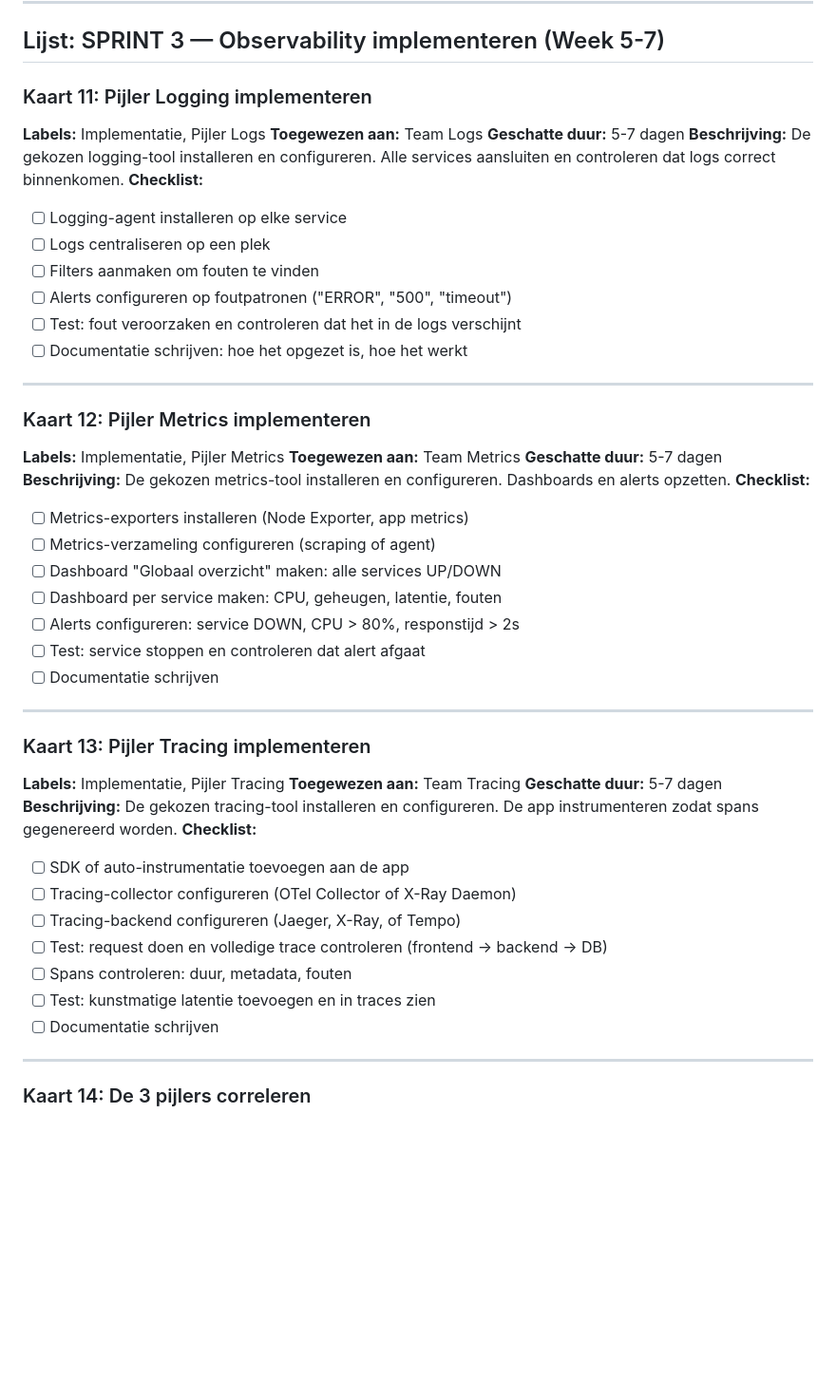
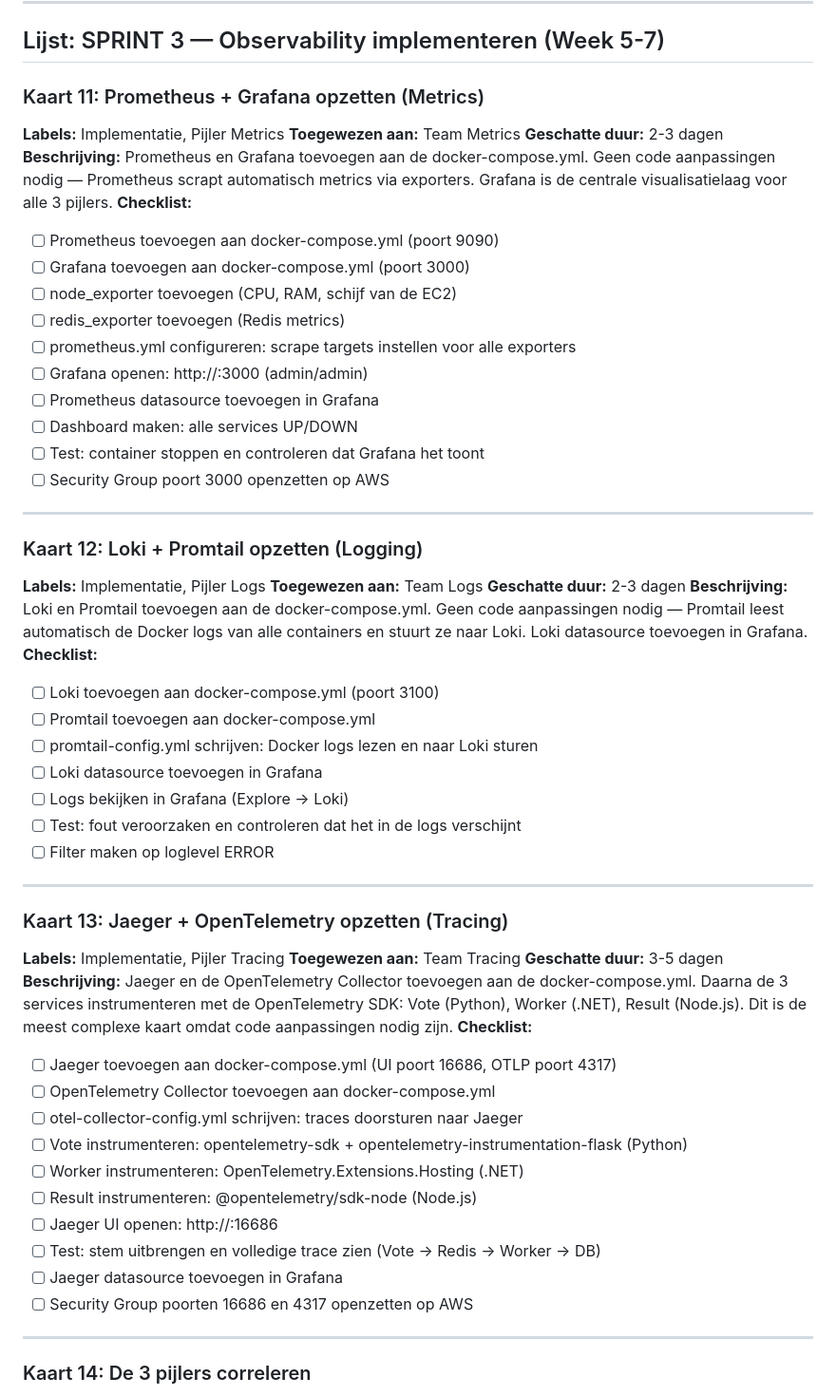
Before and after one commit to AminOuaryachi/vrt-observability-integration-project-2, a Markdown page: docs/help/Trello_Kaarten_NL.md, the part around the change. Shown at 95% size. Drawn GitHub-style; blank space fills up the shorter version.

Commit message:
Update Sprint 3 cards with concrete steps for Prometheus, Loki, Jaeger

```diff
--- a/docs/help/Trello_Kaarten_NL.md
+++ b/docs/help/Trello_Kaarten_NL.md
@@ -172,53 +172,60 @@ De Voting App klonen en opstarten op de EC2 via Docker Compose. Docker moet geï
 
 ## Lijst: SPRINT 3 — Observability implementeren (Week 5-7)
 
-### Kaart 11: Pijler Logging implementeren
-**Labels:** Implementatie, Pijler Logs
-**Toegewezen aan:** Team Logs
-**Geschatte duur:** 5-7 dagen
+### Kaart 11: Prometheus + Grafana opzetten (Metrics)
+**Labels:** Implementatie, Pijler Metrics
+**Toegewezen aan:** Team Metrics
+**Geschatte duur:** 2-3 dagen
 **Beschrijving:**
-De gekozen logging-tool installeren en configureren. Alle services aansluiten en controleren dat logs correct binnenkomen.
+Prometheus en Grafana toevoegen aan de docker-compose.yml. Geen code aanpassingen nodig — Prometheus scrapt automatisch metrics via exporters. Grafana is de centrale visualisatielaag voor alle 3 pijlers.
 **Checklist:**
-- [ ] Logging-agent installeren op elke service
-- [ ] Logs centraliseren op een plek
-- [ ] Filters aanmaken om fouten te vinden
-- [ ] Alerts configureren op foutpatronen ("ERROR", "500", "timeout")
-- [ ] Test: fout veroorzaken en controleren dat het in de logs verschijnt
-- [ ] Documentatie schrijven: hoe het opgezet is, hoe het werkt
+- [ ] Prometheus toevoegen aan docker-compose.yml (poort 9090)
+- [ ] Grafana toevoegen aan docker-compose.yml (poort 3000)
+- [ ] node_exporter toevoegen (CPU, RAM, schijf van de EC2)
+- [ ] redis_exporter toevoegen (Redis metrics)
+- [ ] prometheus.yml configureren: scrape targets instellen voor alle exporters
+- [ ] Grafana openen: http://<publiek-ip>:3000 (admin/admin)
+- [ ] Prometheus datasource toevoegen in Grafana
+- [ ] Dashboard maken: alle services UP/DOWN
+- [ ] Test: container stoppen en controleren dat Grafana het toont
+- [ ] Security Group poort 3000 openzetten op AWS
 
 ---
 
-### Kaart 12: Pijler Metrics implementeren
-**Labels:** Implementatie, Pijler Metrics
-**Toegewezen aan:** Team Metrics
-**Geschatte duur:** 5-7 dagen
+### Kaart 12: Loki + Promtail opzetten (Logging)
+**Labels:** Implementatie, Pijler Logs
+**Toegewezen aan:** Team Logs
+**Geschatte duur:** 2-3 dagen
 **Beschrijving:**
-De gekozen metrics-tool installeren en configureren. Dashboards en alerts opzetten.
+Loki en Promtail toevoegen aan de docker-compose.yml. Geen code aanpassingen nodig — Promtail leest automatisch de Docker logs van alle containers en stuurt ze naar Loki. Loki datasource toevoegen in Grafana.
 **Checklist:**
-- [ ] Metrics-exporters installeren (Node Exporter, app metrics)
-- [ ] Metrics-verzameling configureren (scraping of agent)
-- [ ] Dashboard "Globaal overzicht" maken: alle services UP/DOWN
-- [ ] Dashboard per service maken: CPU, geheugen, latentie, fouten
-- [ ] Alerts configureren: service DOWN, CPU > 80%, responstijd > 2s
-- [ ] Test: service stoppen en controleren dat alert afgaat
-- [ ] Documentatie schrijven
+- [ ] Loki toevoegen aan docker-compose.yml (poort 3100)
+- [ ] Promtail toevoegen aan docker-compose.yml
+- [ ] promtail-config.yml schrijven: Docker logs lezen en naar Loki sturen
+- [ ] Loki datasource toevoegen in Grafana
+- [ ] Logs bekijken in Grafana (Explore → Loki)
+- [ ] Test: fout veroorzaken en controleren dat het in de logs verschijnt
+- [ ] Filter maken op loglevel ERROR
 
 ---
 
-### Kaart 13: Pijler Tracing implementeren
+### Kaart 13: Jaeger + OpenTelemetry opzetten (Tracing)
 **Labels:** Implementatie, Pijler Tracing
 **Toegewezen aan:** Team Tracing
-**Geschatte duur:** 5-7 dagen
+**Geschatte duur:** 3-5 dagen
 **Beschrijving:**
-De gekozen tracing-tool installeren en configureren. De app instrumenteren zodat spans gegenereerd worden.
+Jaeger en de OpenTelemetry Collector toevoegen aan de docker-compose.yml. Daarna de 3 services instrumenteren met de OpenTelemetry SDK: Vote (Python), Worker (.NET), Result (Node.js). Dit is de meest complexe kaart omdat code aanpassingen nodig zijn.
 **Checklist:**
-- [ ] SDK of auto-instrumentatie toevoegen aan de app
-- [ ] Tracing-collector configureren (OTel Collector of X-Ray Daemon)
-- [ ] Tracing-backend configureren (Jaeger, X-Ray, of Tempo)
-- [ ] Test: request doen en volledige trace controleren (frontend -> backend -> DB)
-- [ ] Spans controleren: duur, metadata, fouten
-- [ ] Test: kunstmatige latentie toevoegen en in traces zien
-- [ ] Documentatie schrijven
+- [ ] Jaeger toevoegen aan docker-compose.yml (UI poort 16686, OTLP poort 4317)
+- [ ] OpenTelemetry Collector toevoegen aan docker-compose.yml
+- [ ] otel-collector-config.yml schrijven: traces doorsturen naar Jaeger
+- [ ] Vote instrumenteren: opentelemetry-sdk + opentelemetry-instrumentation-flask (Python)
+- [ ] Worker instrumenteren: OpenTelemetry.Extensions.Hosting (.NET)
+- [ ] Result instrumenteren: @opentelemetry/sdk-node (Node.js)
+- [ ] Jaeger UI openen: http://<publiek-ip>:16686
+- [ ] Test: stem uitbrengen en volledige trace zien (Vote → Redis → Worker → DB)
+- [ ] Jaeger datasource toevoegen in Grafana
+- [ ] Security Group poorten 16686 en 4317 openzetten op AWS
 
 ---
 
```
